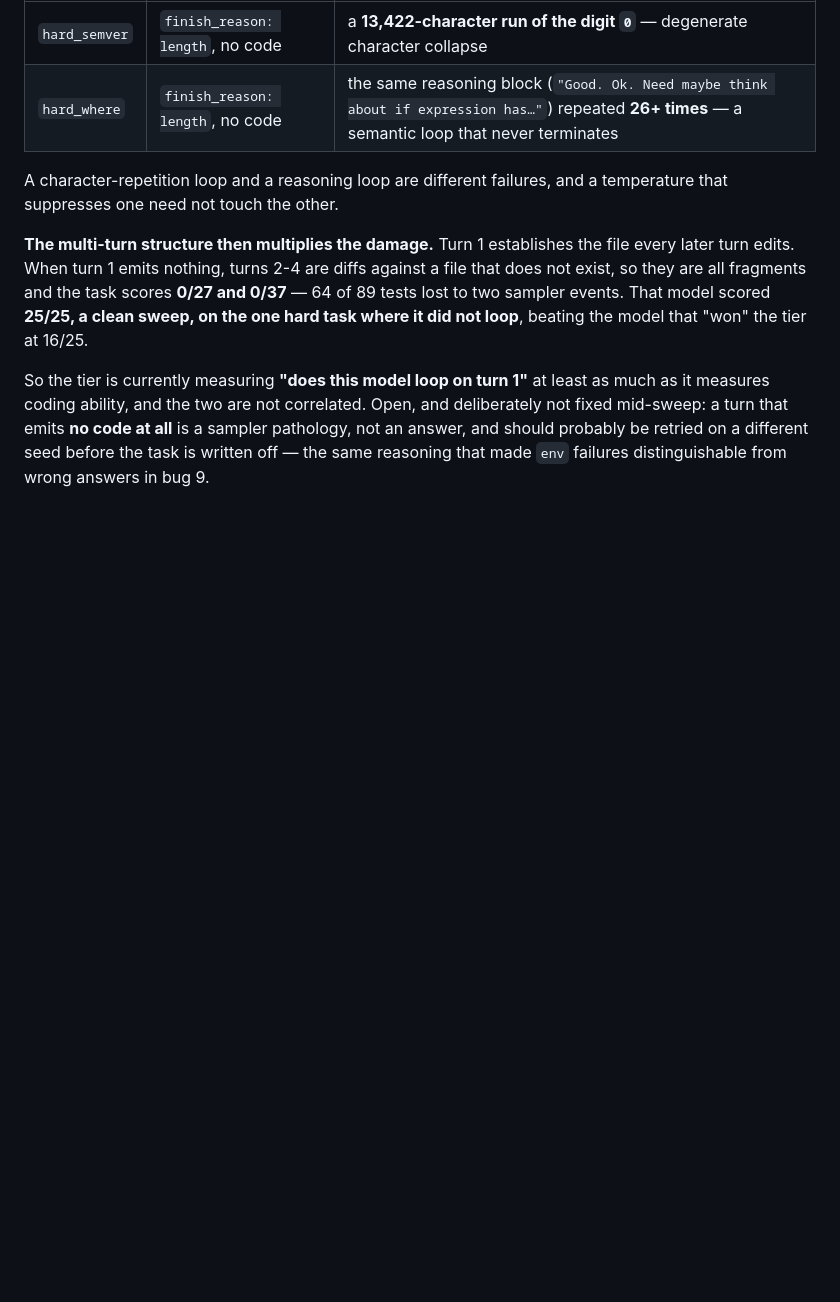
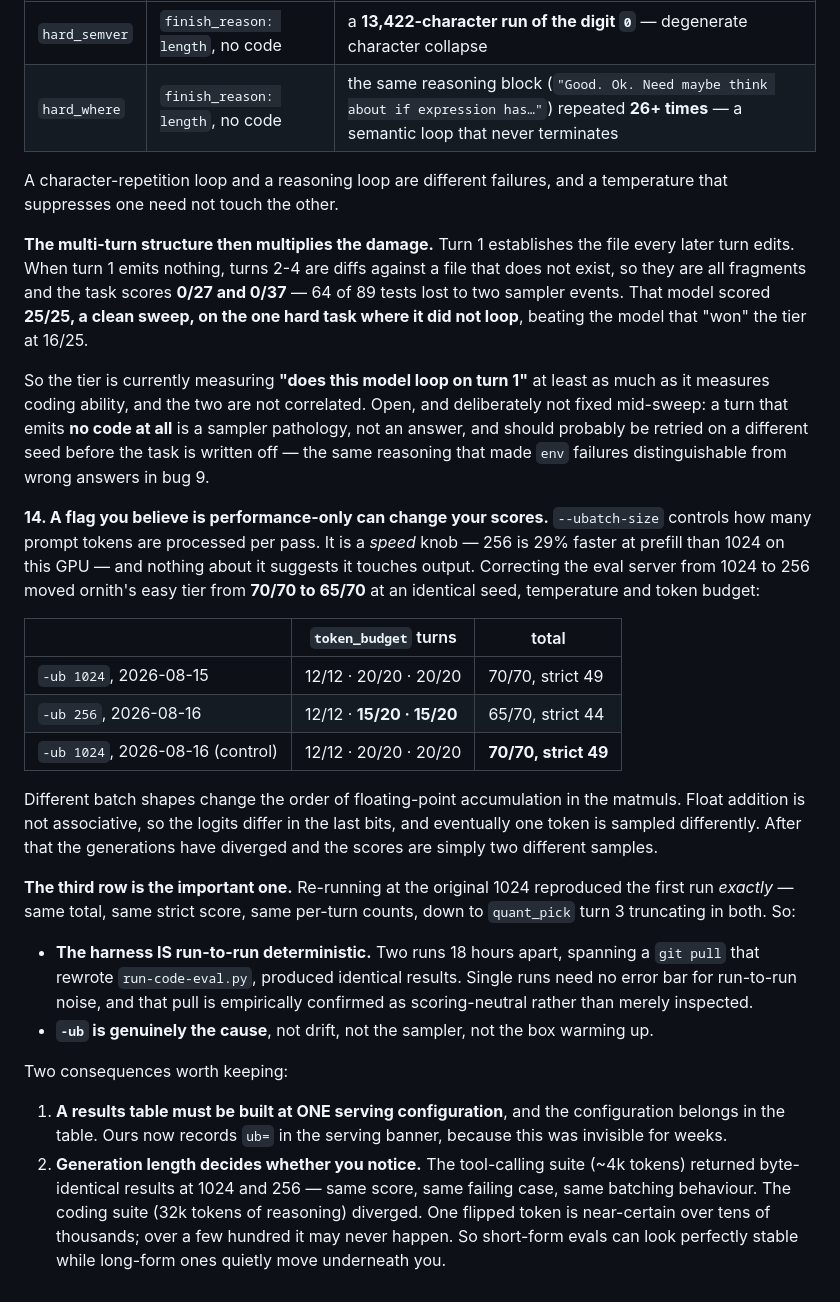
Before and after one commit to lazarevtill/strix-halo-llm, a Markdown page: evals/README.md, the part around the change. Drawn GitHub-style; blank space fills up the shorter version.

Commit message:
evals: bug 14 -- -ub is a speed knob that changes scores, and the harness IS deterministic
Correcting the eval server from --ubatch-size 1024 to the measured-optimal 256
moved ornith's easy tier from 70/70 to 65/70 at an identical seed, temperature
and token budget. Different batch shapes reorder floating-point accumulation in
the matmuls; float addition is not associative, the logits differ in the last
bits, and eventually a token is sampled differently. After that the generations
have diverged.

The control settles which of the two candidate explanations it was. Re-running
at 1024 reproduced the original EXACTLY -- same total, same strict score, same
per-turn counts, down to quant_pick turn 3 truncating in both, 18 hours later
and across a git pull that rewrote run-code-eval.py. So the harness is run-to-run
deterministic, single runs need no error bar for run-to-run noise, and that pull
is empirically scoring-neutral rather than merely inspected as such.

Two things worth keeping: a table must be built at ONE serving configuration and
must say which; and generation length decides whether you ever notice. The
tool suite (~4k tokens) was byte-identical at both settings -- same score, same
failing case -- while the coding suite (32k of reasoning) diverged. Short-form
evals can look perfectly stable while long-form ones move underneath you.

Co-Authored-By: Claude Opus 5 <noreply@anthropic.com>

```diff
--- a/evals/README.md
+++ b/evals/README.md
@@ -271,3 +271,40 @@ measures coding ability, and the two are not correlated. Open, and deliberately
 mid-sweep: a turn that emits **no code at all** is a sampler pathology, not an answer, and should
 probably be retried on a different seed before the task is written off — the same reasoning that
 made `env` failures distinguishable from wrong answers in bug 9.
+
+**14. A flag you believe is performance-only can change your scores.** `--ubatch-size` controls how
+many prompt tokens are processed per pass. It is a *speed* knob — 256 is 29% faster at prefill than
+1024 on this GPU — and nothing about it suggests it touches output. Correcting the eval server from
+1024 to 256 moved ornith's easy tier from **70/70 to 65/70** at an identical seed, temperature and
+token budget:
+
+| | `token_budget` turns | total |
+|---|---|---|
+| `-ub 1024`, 2026-08-15 | 12/12 · 20/20 · 20/20 | 70/70, strict 49 |
+| `-ub 256`, 2026-08-16 | 12/12 · **15/20 · 15/20** | 65/70, strict 44 |
+| `-ub 1024`, 2026-08-16 (control) | 12/12 · 20/20 · 20/20 | **70/70, strict 49** |
+
+Different batch shapes change the order of floating-point accumulation in the matmuls. Float
+addition is not associative, so the logits differ in the last bits, and eventually one token is
+sampled differently. After that the generations have diverged and the scores are simply two
+different samples.
+
+**The third row is the important one.** Re-running at the original 1024 reproduced the first run
+*exactly* — same total, same strict score, same per-turn counts, down to `quant_pick` turn 3
+truncating in both. So:
+
+- **The harness IS run-to-run deterministic.** Two runs 18 hours apart, spanning a `git pull` that
+  rewrote `run-code-eval.py`, produced identical results. Single runs need no error bar for
+  run-to-run noise, and that pull is empirically confirmed as scoring-neutral rather than merely
+  inspected.
+- **`-ub` is genuinely the cause**, not drift, not the sampler, not the box warming up.
+
+Two consequences worth keeping:
+
+1. **A results table must be built at ONE serving configuration**, and the configuration belongs in
+   the table. Ours now records `ub=` in the serving banner, because this was invisible for weeks.
+2. **Generation length decides whether you notice.** The tool-calling suite (~4k tokens) returned
+   byte-identical results at 1024 and 256 — same score, same failing case, same batching behaviour.
+   The coding suite (32k tokens of reasoning) diverged. One flipped token is near-certain over tens
+   of thousands; over a few hundred it may never happen. So short-form evals can look perfectly
+   stable while long-form ones quietly move underneath you.
```
Also changed, not shown: README.md (+2 -2 lines).
